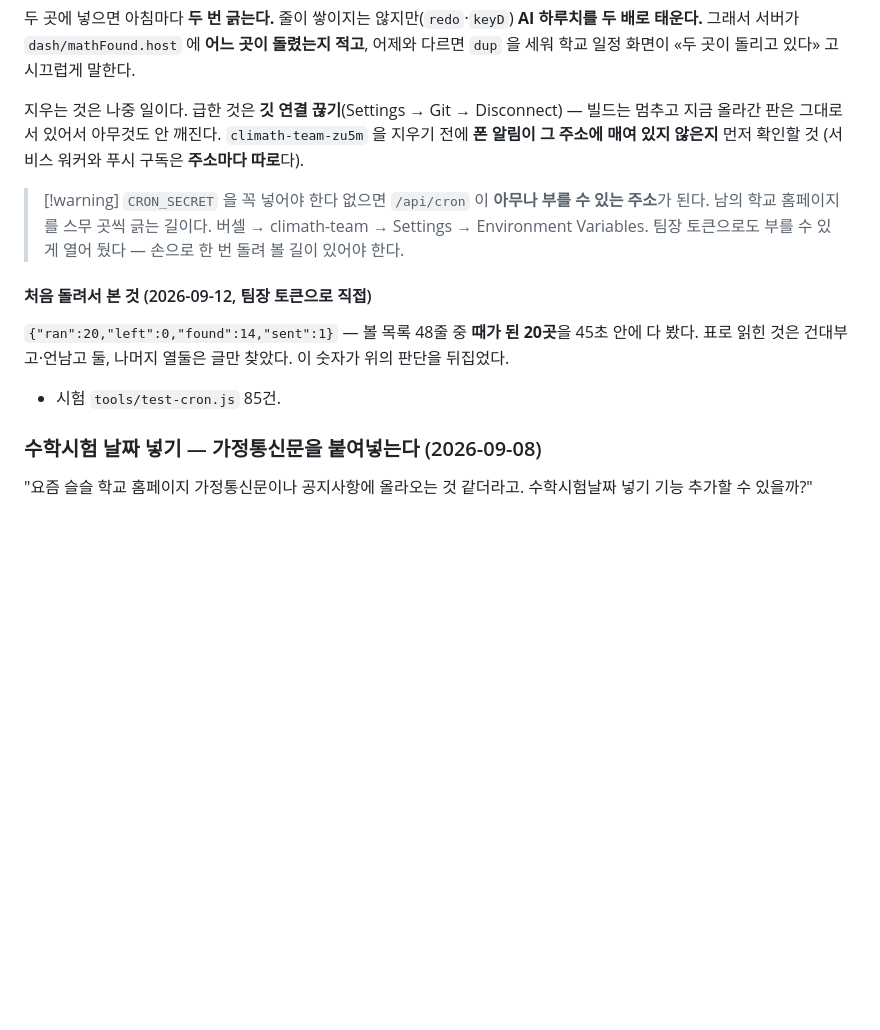
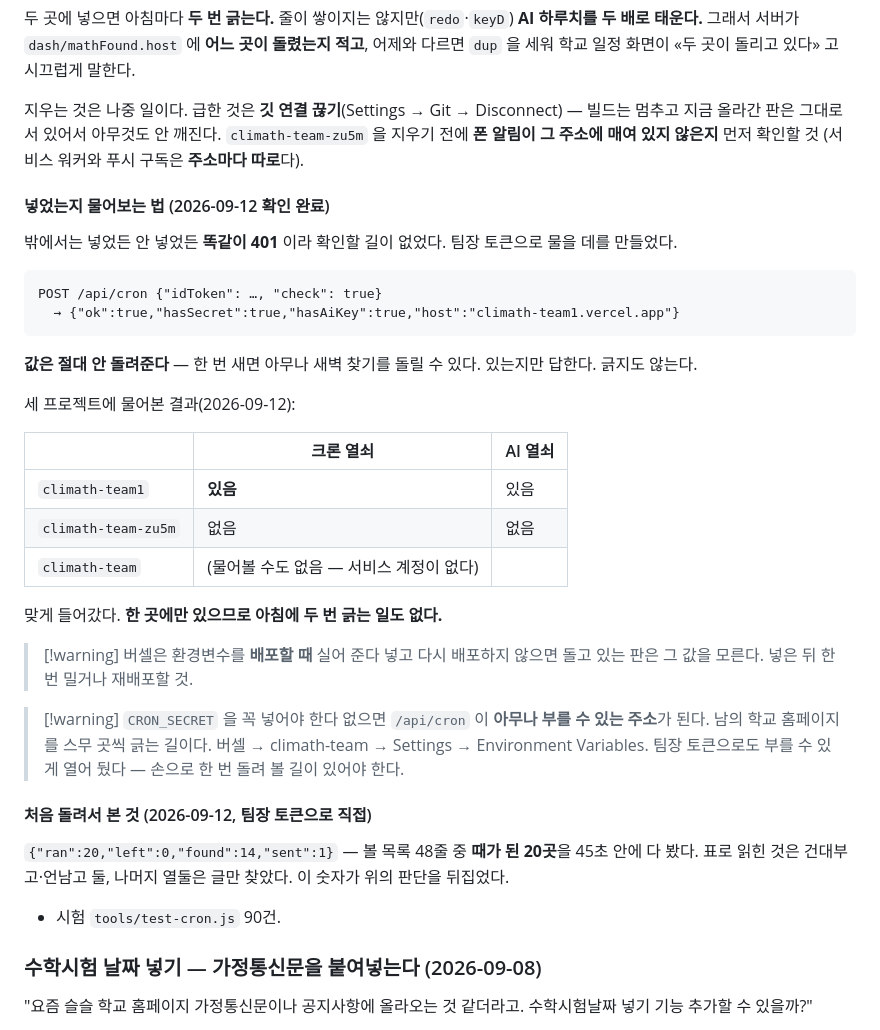
Before and after one commit to minsuci/climath-team, a Markdown page: CLAUDE.md, the part around the change. GitHub-like rendering; blank space fills up the shorter version.

Commit message:
새벽 찾기 열쇠 확인 결과를 적어 둔다
세 프로젝트에 물어본 결과 climath-team1 에만 크론 열쇠와 AI 열쇠가 있다.
맞게 들어갔고, 한 곳에만 있으므로 아침에 두 번 긁는 일도 없다.

Co-Authored-By: Claude Opus 5 <noreply@anthropic.com>

````diff
--- a/CLAUDE.md
+++ b/CLAUDE.md
@@ -614,6 +614,31 @@ node tools/test-roster.js
 `climath-team-zu5m` 을 지우기 전에 **폰 알림이 그 주소에 매여 있지 않은지** 먼저 확인할 것
 (서비스 워커와 푸시 구독은 **주소마다 따로**다).
 
+#### 넣었는지 물어보는 법 (2026-09-12 확인 완료)
+
+밖에서는 넣었든 안 넣었든 **똑같이 401** 이라 확인할 길이 없었다. 팀장 토큰으로 물을 데를 만들었다.
+
+```
+POST /api/cron {"idToken": …, "check": true}
+  → {"ok":true,"hasSecret":true,"hasAiKey":true,"host":"climath-team1.vercel.app"}
+```
+
+**값은 절대 안 돌려준다** — 한 번 새면 아무나 새벽 찾기를 돌릴 수 있다. 있는지만 답한다.
+긁지도 않는다.
+
+세 프로젝트에 물어본 결과(2026-09-12):
+
+| | 크론 열쇠 | AI 열쇠 |
+|---|---|---|
+| `climath-team1` | **있음** | 있음 |
+| `climath-team-zu5m` | 없음 | 없음 |
+| `climath-team` | (물어볼 수도 없음 — 서비스 계정이 없다) | |
+
+맞게 들어갔다. **한 곳에만 있으므로 아침에 두 번 긁는 일도 없다.**
+
+> [!warning] 버셀은 환경변수를 **배포할 때** 실어 준다
+> 넣고 다시 배포하지 않으면 돌고 있는 판은 그 값을 모른다. 넣은 뒤 한 번 밀거나 재배포할 것.
+
 > [!warning] `CRON_SECRET` 을 꼭 넣어야 한다
 > 없으면 `/api/cron` 이 **아무나 부를 수 있는 주소**가 된다. 남의 학교 홈페이지를 스무 곳씩 긁는 길이다.
 > 버셀 → climath-team → Settings → Environment Variables.
@@ -624,7 +649,7 @@ node tools/test-roster.js
 `{"ran":20,"left":0,"found":14,"sent":1}` — 볼 목록 48줄 중 **때가 된 20곳**을 45초 안에 다 봤다.
 표로 읽힌 것은 건대부고·언남고 둘, 나머지 열둘은 글만 찾았다. 이 숫자가 위의 판단을 뒤집었다.
 
-- 시험 `tools/test-cron.js` 85건.
+- 시험 `tools/test-cron.js` 90건.
 
 ### 수학시험 날짜 넣기 — 가정통신문을 붙여넣는다 (2026-09-08)
 
````
